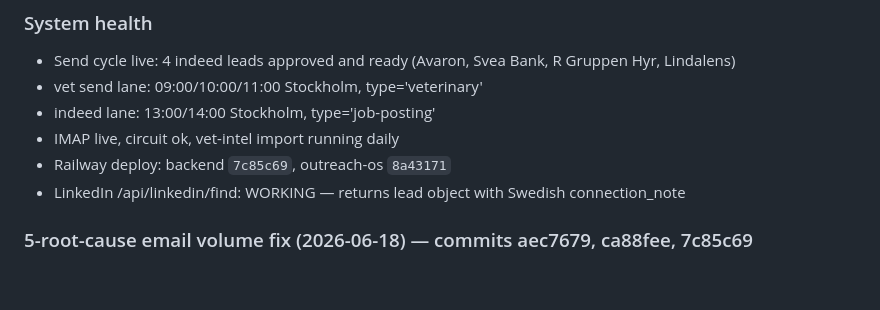
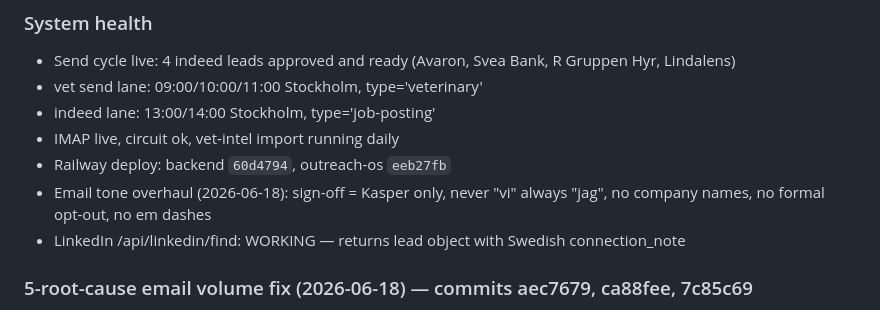
Before and after one commit to CoutureValeria/cas-outreach-os, a Markdown page: CONTEXT.md, the part around the change. Drawn GitHub-style; blank space fills up the shorter version.

Commit message:
chore: update CONTEXT.md + RESTORE.md for 2026-06-18 session
Co-Authored-By: Claude Sonnet 4.6 <noreply@anthropic.com>

```diff
--- a/CONTEXT.md
+++ b/CONTEXT.md
@@ -17,7 +17,8 @@
 - vet send lane: 09:00/10:00/11:00 Stockholm, type='veterinary'
 - indeed lane: 13:00/14:00 Stockholm, type='job-posting'
 - IMAP live, circuit ok, vet-intel import running daily
-- Railway deploy: backend `7c85c69`, outreach-os `8a43171`
+- Railway deploy: backend `60d4794`, outreach-os `eeb27fb`
+- Email tone overhaul (2026-06-18): sign-off = Kasper only, never "vi" always "jag", no company names, no formal opt-out, no em dashes
 - LinkedIn /api/linkedin/find: WORKING — returns lead object with Swedish connection_note
 
 ### 5-root-cause email volume fix (2026-06-18) — commits aec7679, ca88fee, 7c85c69
```
Also changed, not shown: RESTORE.md (+3 -2 lines).
